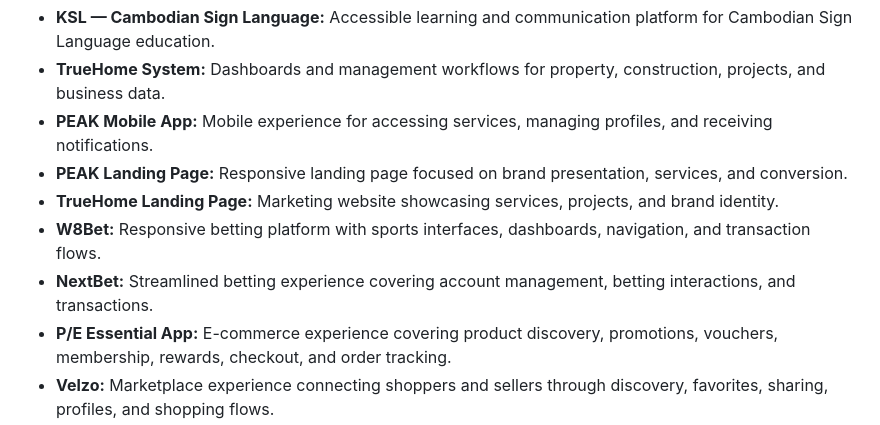
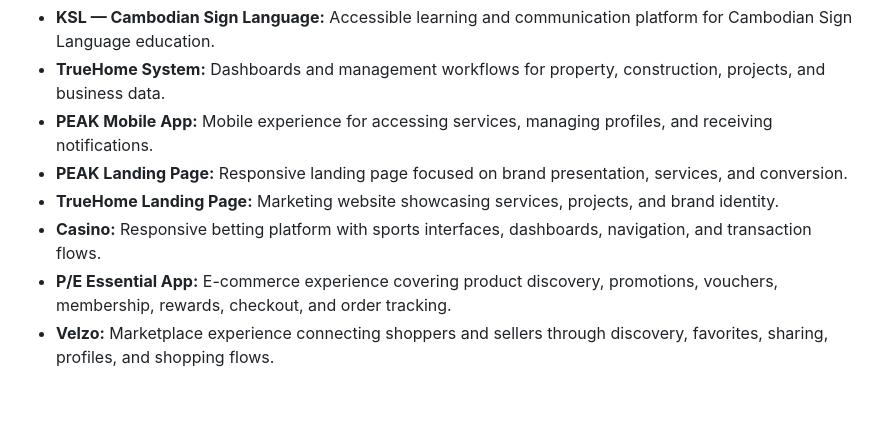
Before and after one commit to cheavirak/cheavirak.github.io, a Markdown page: readme.md, the part around the change. Drawn GitHub-style; blank space fills up the shorter version.

```diff
--- a/readme.md
+++ b/readme.md
@@ -98,8 +98,7 @@ Advanced coursework covering user research methodologies, prototyping, and acces
 - **PEAK Mobile App:** Mobile experience for accessing services, managing profiles, and receiving notifications.
 - **PEAK Landing Page:** Responsive landing page focused on brand presentation, services, and conversion.
 - **TrueHome Landing Page:** Marketing website showcasing services, projects, and brand identity.
-- **W8Bet:** Responsive betting platform with sports interfaces, dashboards, navigation, and transaction flows.
-- **NextBet:** Streamlined betting experience covering account management, betting interactions, and transactions.
+- **Casino:** Responsive betting platform with sports interfaces, dashboards, navigation, and transaction flows.
 - **P/E Essential App:** E-commerce experience covering product discovery, promotions, vouchers, membership, rewards, checkout, and order tracking.
 - **Velzo:** Marketplace experience connecting shoppers and sellers through discovery, favorites, sharing, profiles, and shopping flows.
 
```
